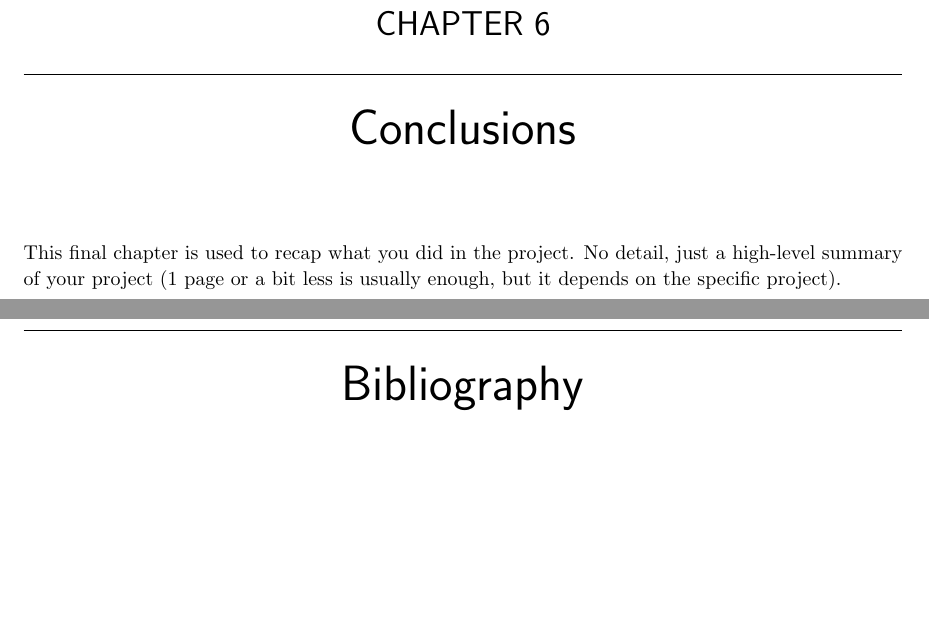
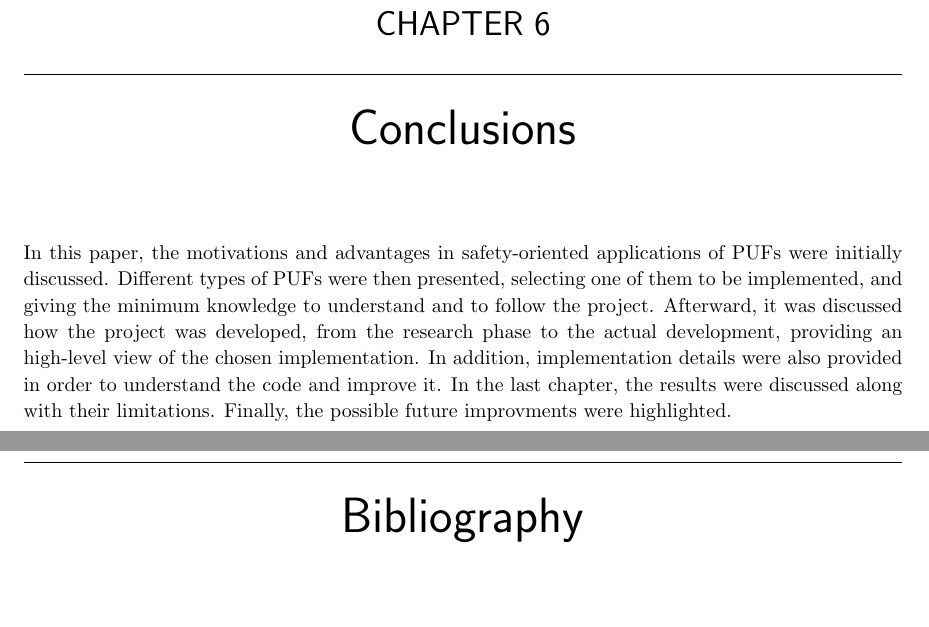
Before and after one commit to doreado/camPUF, a LaTeX thesis (docs/report/report.tex, which reads docs/report/chapters/conclusions.tex): two parts of pages 27 and 28 of 30, joined at a grey line, cut so that both start at the same text, the shorter picture padded with empty space. Compiled offline with pdfLaTeX.

Commit message:
add conclusions

```diff
--- a/docs/report/chapters/conclusions.tex
+++ b/docs/report/chapters/conclusions.tex
@@ -1,2 +1,6 @@
 \chapter{Conclusions}
-This final chapter is used to recap what you did in the project. No detail, just a high-level summary of your project (1 page or a bit less is usually enough, but it depends on the specific project).
+% This final chapter is used to recap what you did in the project. No detail, just a high-level summary of your project (1 page or a bit less is usually enough, but it depends on the specific project).
+In this paper, the motivations and advantages in safety-oriented applications of PUFs were initially discussed. Different types of PUFs were then presented, selecting one of them to be implemented, and giving the minimum knowledge to understand and to follow the project.
+Afterward, it was discussed how the project was developed, from the research phase to the actual development, providing an high-level view of the chosen implementation.
+In addition, implementation details were also provided in order to understand the code and improve it.
+In the last chapter, the results were discussed along with their limitations. Finally, the possible future improvments were highlighted.
```
